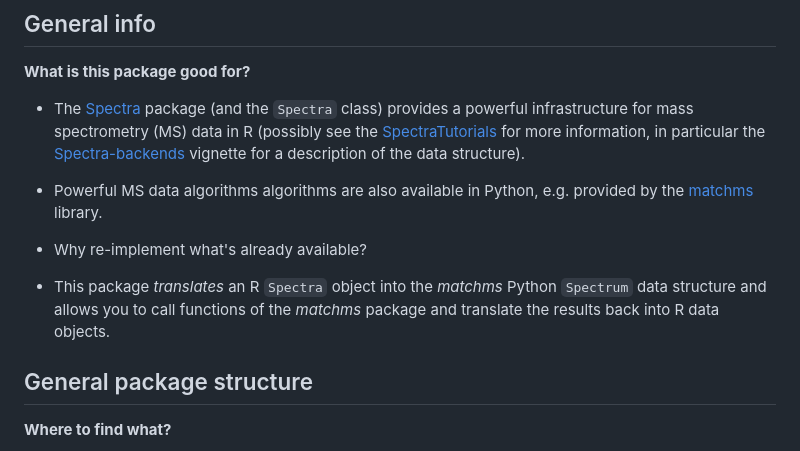
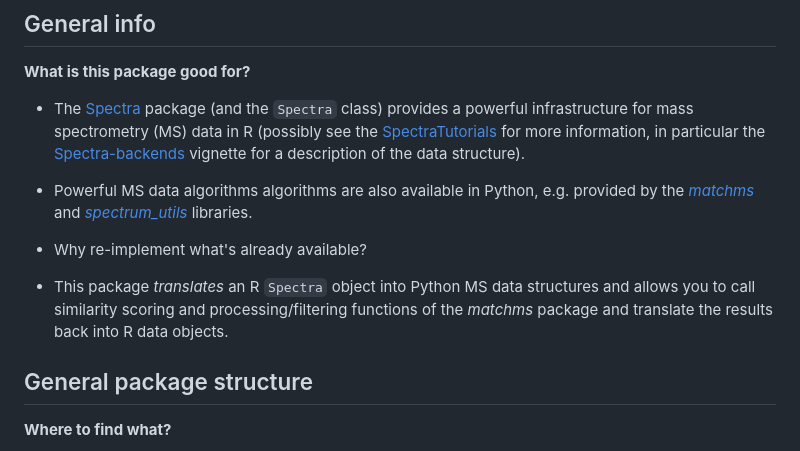
Before and after one commit to rformassspectrometry/SpectriPy, a Markdown page: devnotes.md, the part around the change. Drawn GitHub-style.

Commit message:
improve description in devnotes.md

```diff
--- a/devnotes.md
+++ b/devnotes.md
@@ -18,13 +18,15 @@ helpful references to code and files for contributors. Preferably read the
   vignette for a description of the data structure).
 
 - Powerful MS data algorithms algorithms are also available in Python,
-  e.g. provided by the [matchms](https://github.com/matchms/matchms) library.
+  e.g. provided by the [*matchms*](https://github.com/matchms) and
+  [*spectrum_utils*](https://github.com/bittremieux-lab/spectrum_utils) libraries.
 
 - Why re-implement what's already available?
 
-- This package *translates* an R `Spectra` object into the *matchms* Python
-  `Spectrum` data structure and allows you to call functions of the *matchms*
-  package and translate the results back into R data objects.
+- This package *translates* an R `Spectra` object into Python MS
+  data structures and allows you to call similarity scoring and processing/filtering
+  functions of the *matchms* package and translate the results back into R data
+  objects.
 
 
 ## General package structure
```
